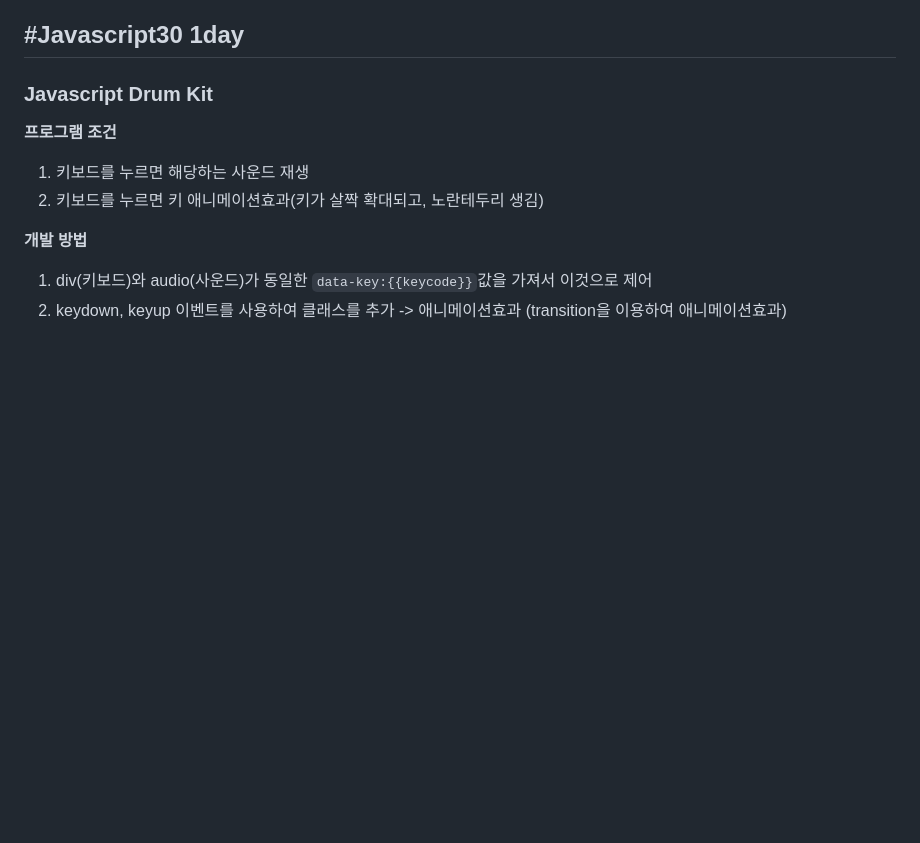
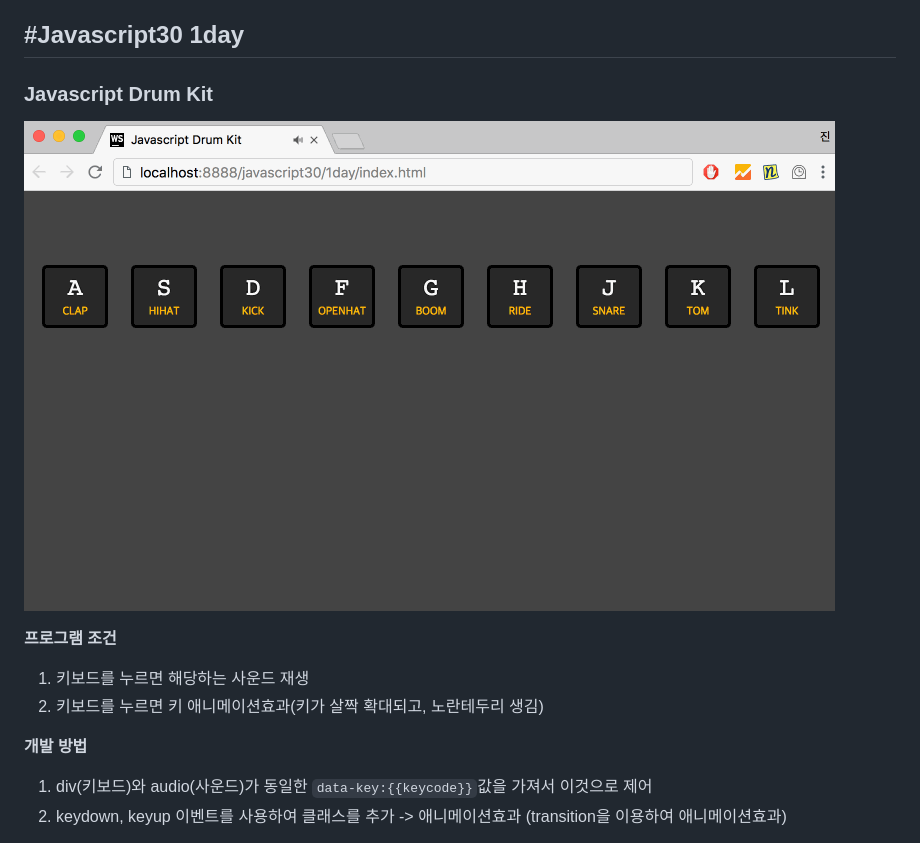
Before and after one commit to jinyowo/javascript30, a Markdown page: 1day/README.md, the part around the change. Rendered like a GitHub page; pictures changed too: 1day/demo.gif (added); blank space fills up the shorter version.

Commit message:
[#1] 데모 GIF 추가

```diff
--- a/1day/1day.md
+++ b/1day/README.md
@@ -1,5 +1,7 @@
 ## #Javascript30 1day
 ### Javascript Drum Kit
+
+![Demo GIF](./demo.gif)
 
 **프로그램 조건**
 1. 키보드를 누르면 해당하는 사운드 재생
```
